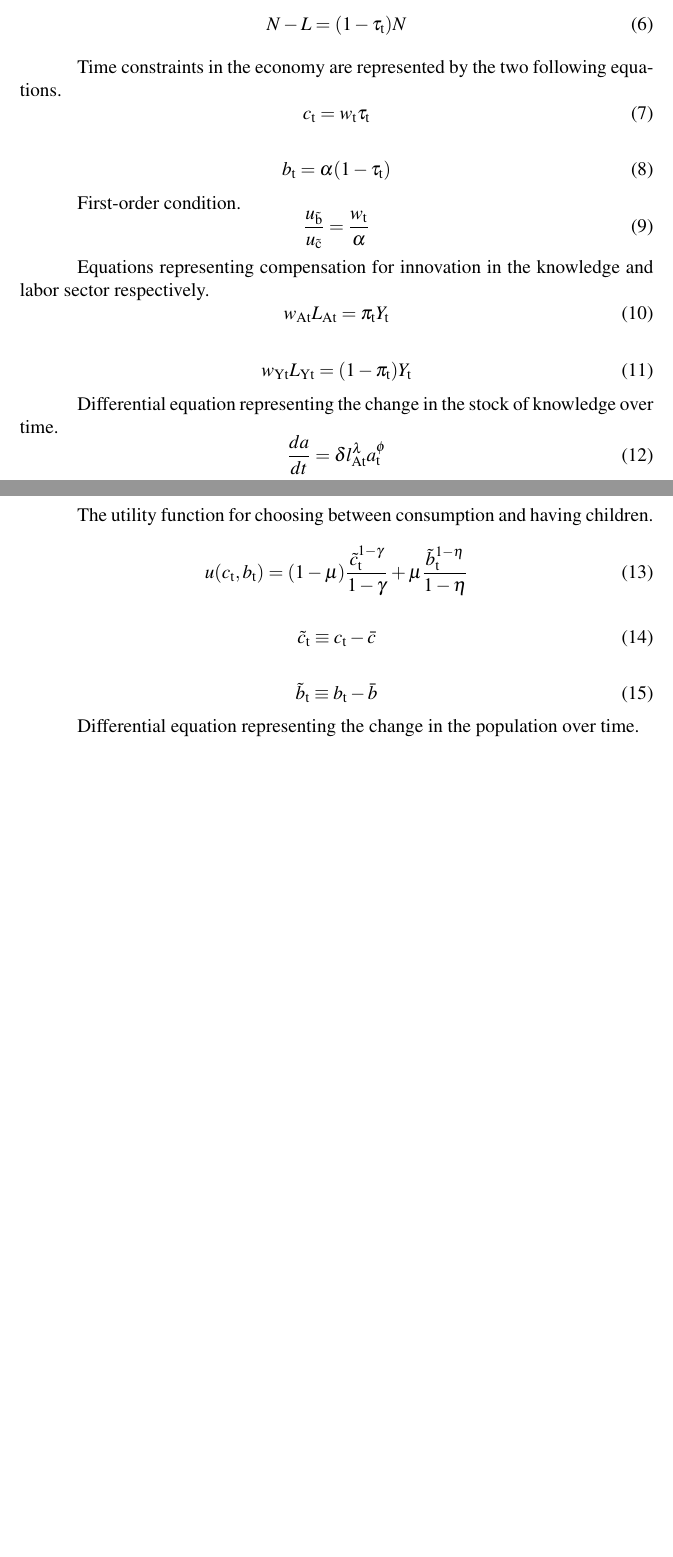
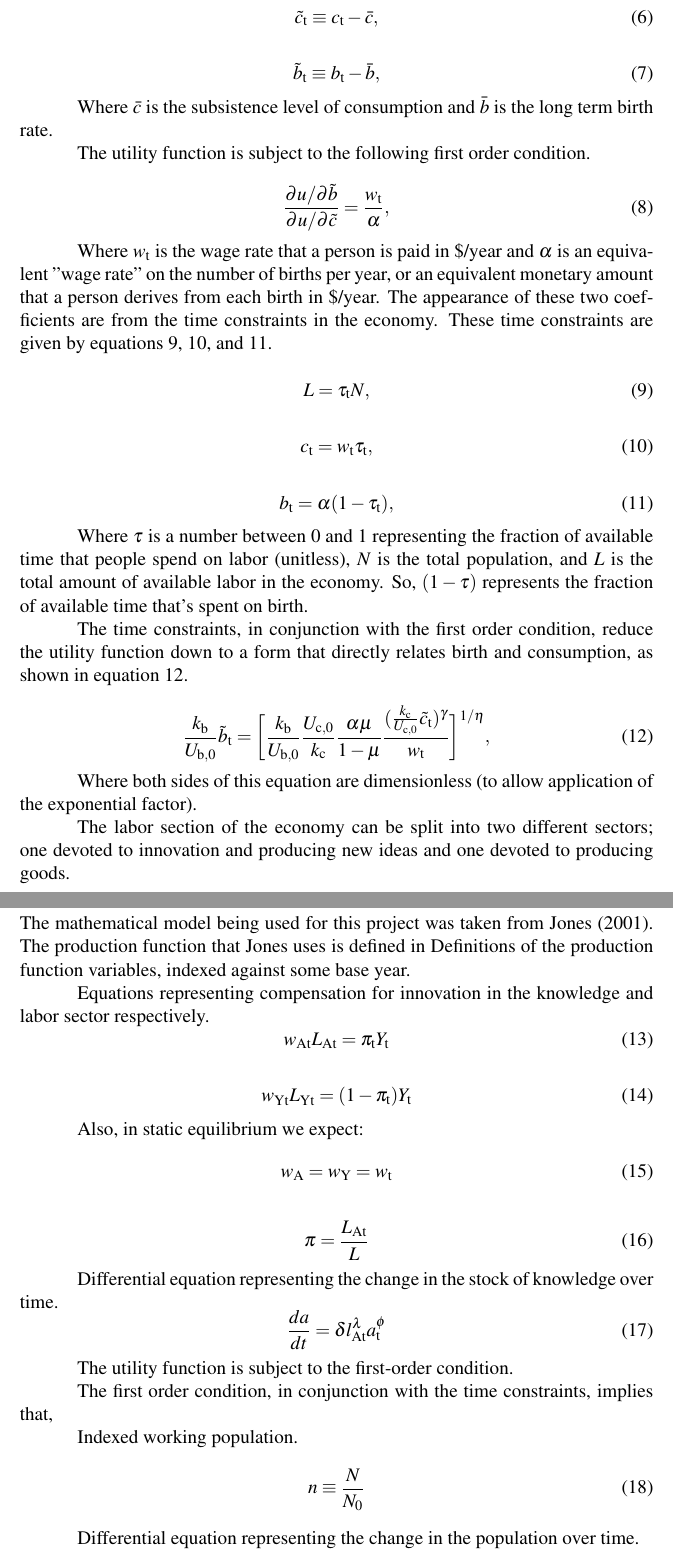
Before and after one commit to MatthewHeun/EconDynamicLongwaveModel, a LaTeX document (ReeseHeunJournalPaper.tex): two parts of pages 1 and 2 of 3 before the commit and two parts of pages 2 and 3 of 5 after it, joined at a grey line, cut at the place of the change, the shorter picture padded with empty space. Compiled offline with pdfLaTeX.

Commit message:
Updated TeX files for the new Git repository.

```diff
--- a/ReeseHeunJournalPaper.tex
+++ b/ReeseHeunJournalPaper.tex
@@ -13,0 +43,41 @@
+\begin{equation} \label{eq:c_tilde}
+\tilde c_\mathrm{t} \equiv c_\mathrm{t} - \bar c,
+\end{equation}
+
+\begin{equation} \label{eq:b_tilde}
+\tilde b_\mathrm{t} \equiv b_\mathrm{t} - \bar b,
+\end{equation}
+
+Where $\bar c$ is the subsistence level of consumption and $\bar b$ is the long term birth rate.
+
+The utility function is subject to the following first order condition.
+
+\begin{equation} \label{eq:first_order_condition}
+\frac{\partial u/ \partial\tilde b}{\partial u/ \partial\tilde c} = \frac{w_\mathrm{t}}{\alpha},
+\end{equation}
+
+Where $w_\mathrm{t}$ is the wage rate that a person is paid in \$/year and $\alpha$ is an equivalent "wage rate" on the number of births per year, or an equivalent monetary amount that a person derives from each birth in \$/year. The appearance of these two coefficients are from the time constraints in the economy. These time constraints are given by equations \ref{eq:pop_work}, \ref{eq:consumption_constraint}, and \ref{eq:birth_constraint}.
+
+\begin{equation}\label{eq:pop_work}
+L = \tau_\mathrm{t} N,
+\end{equation}
+
+\begin{equation} \label{eq:consumption_constraint}
+c_\mathrm{t} = w_\mathrm{t} \tau_\mathrm{t},
+\end{equation}
+
+\begin{equation} \label{eq:birth_constraint}
+b_\mathrm{t} = \alpha (1-\tau_\mathrm{t}),
+\end{equation}
+
+Where $\tau$ is a number between 0 and 1 representing the fraction of available time that people spend on labor (unitless), $N$ is the total population, and $L$ is the total amount of available labor in the economy. So, $(1-\tau)$ represents the fraction of available time that's spent on birth.
+
+The time constraints, in conjunction with the first order condition, reduce the utility function down to a form that directly relates birth and consumption, as shown in equation \ref{eq:FOC_and_time_constraints}.
+
+\begin{equation} \label{eq:FOC_and_time_constraints}
+\frac{k_\mathrm{b}}{U_\mathrm{b,0}} \tilde b_\mathrm{t} = \bigg{[} \frac{k_\mathrm{b}}{U_\mathrm{b,0}} \frac{U_\mathrm{c,0}}{k_\mathrm{c}} \frac{\alpha \mu}{1-\mu} \frac{( \frac{k_\mathrm{c}}{U_\mathrm{c,0}} \tilde c_\mathrm{t} )^\gamma}{w_\mathrm{t}}\bigg{]}^{1/\eta} ,
+\end{equation}
+
+Where both sides of this equation are dimensionless (to allow application of the exponential factor).
+
+The labor section of the economy can be split into two different sectors; one devoted to innovation and producing new ideas and one devoted to producing goods.
@@ -14,2 +86,8 @@
 \section{Mathematical model from Jones (2001)}
 
+The mathematical model being used for this project was taken from Jones (2001). The production function that Jones uses is defined in
+Definitions of the production function variables, indexed against some base year.
+
+Equations representing compensation for innovation in the knowledge and labor sector respectively.
+\begin{equation}
+w_\mathrm{At} L_\mathrm{At} = \pi_\mathrm{t} Y_\mathrm{t}
@@ -19,2 +94,4 @@ y = a_\mathrm{t} ^\sigma l_\mathrm{Yt} ^\beta t_\mathrm{t} ^{1-\beta} \epsilon
 \end{equation}
 
+\begin{equation}
+w_\mathrm{Yt} L_\mathrm{Yt} = (1-\pi_\mathrm{t})Y_\mathrm{t}
@@ -30,2 +98,5 @@ Definitions of the production function variables, indexed against some base year
 \end{equation}
 
+Also, in static equilibrium we expect:
+\begin{equation}
+w_\mathrm{A} = w_\mathrm{Y} = w_\mathrm{t}
@@ -35,59 +103,32 @@ The number of people 100 percent commited to labor in the economy.
 \end{equation}
 
-The number of people 100 percent commited to producing children.
-\begin{equation} \label{eq:pop_birth}
-	N-L = (1-\tau_\mathrm{t})N
-\end{equation}
-
-Time constraints in the economy are represented by the two following equations.
-\begin{equation} \label{eq:consumption}
-	c_\mathrm{t} = w_\mathrm{t} \tau_\mathrm{t}
-\end{equation}
-
-\begin{equation} \label{eq:birth}
-	b_\mathrm{t} = \alpha (1-\tau_\mathrm{t})
-\end{equation}
-
-First-order condition.
-\begin{equation} \label{eq:first_order_condition}
-	\frac{u_\mathrm{\tilde b}}{u_\mathrm{\tilde c}} = \frac{w_\mathrm{t}}{\alpha}
-\end{equation}
-
-Equations representing compensation for innovation in the knowledge and labor sector respectively.
-\begin{equation} \label{eq:knowledge_comp}
-	w_\mathrm{At} L_\mathrm{At} = \pi_\mathrm{t} Y_\mathrm{t}
-\end{equation}
-
-\begin{equation} \label{labor_comp}
-	w_\mathrm{Yt} L_\mathrm{Yt} = (1-\pi_\mathrm{t})Y_\mathrm{t}
+\begin{equation}
+\pi = \frac{L_\mathrm{At}}{L}
 \end{equation}
 
 Differential equation representing the change in the stock of knowledge over time.
 \begin{equation} \label{eq:da_dt}
-	\frac{da}{dt} = \delta l_\mathrm{At}^\lambda a_\mathrm{t}^\phi
+\frac{da}{dt} = \delta l_\mathrm{At}^\lambda a_\mathrm{t}^\phi
 \end{equation}
 
-The utility function for choosing between consumption and having children.
-\begin{equation} \label{eq:utility}
-	u(c_\mathrm{t}, b_\mathrm{t}) = (1-\mu) \frac{\tilde c_\mathrm{t}^{1-\gamma}}{1-\gamma} + \mu \frac{\tilde b_\mathrm{t}^{1-\eta}}{1-\eta}
-\end{equation}
+The utility function is subject to the first-order condition.
 
-\begin{equation} \label{eq:c_tilde}
-	\tilde c_\mathrm{t} \equiv c_\mathrm{t} - \bar c
-\end{equation}
 
-\begin{equation} \label{eq:b_tilde}
-	\tilde b_\mathrm{t} \equiv b_\mathrm{t} - \bar b
+The first order condition, in conjunction with the time constraints, implies that,
+
+Indexed working population.
+\begin{equation}
+n \equiv \frac{N}{N_\mathrm{0}}
 \end{equation}
 
 Differential equation representing the change in the population over time.
-\begin{equation} \label{dn_dt}
-	\frac{dn}{dt} = b_\mathrm{t} n_\mathrm{t} - d_\mathrm{t} n_\mathrm{t}
+\begin{equation}
+\frac{dn}{dt} = b_\mathrm{t} n_\mathrm{t} - d_\mathrm{t} n_\mathrm{t}
 \end{equation}
 
 Death rate equation.
 \begin{equation} \label{deathrate}
-	d_\mathrm{t} = \frac{1}{\omega_\mathrm{1} z_\mathrm{t}^{\omega_\mathrm{2}} + \omega_\mathrm{3} z_\mathrm{t}} + \bar d
+d_\mathrm{t} = \frac{1}{\omega_\mathrm{1} z_\mathrm{t}^{\omega_\mathrm{2}} + \omega_\mathrm{3} z_\mathrm{t}} + \bar d
 \end{equation}
 
 \subsection{A second order heading}
```
Also changed, not shown: ReeseHeunJournalPaper.pdf, ReeseHeunJournalPaper.tex (46 more changed lines), 3 other files.
